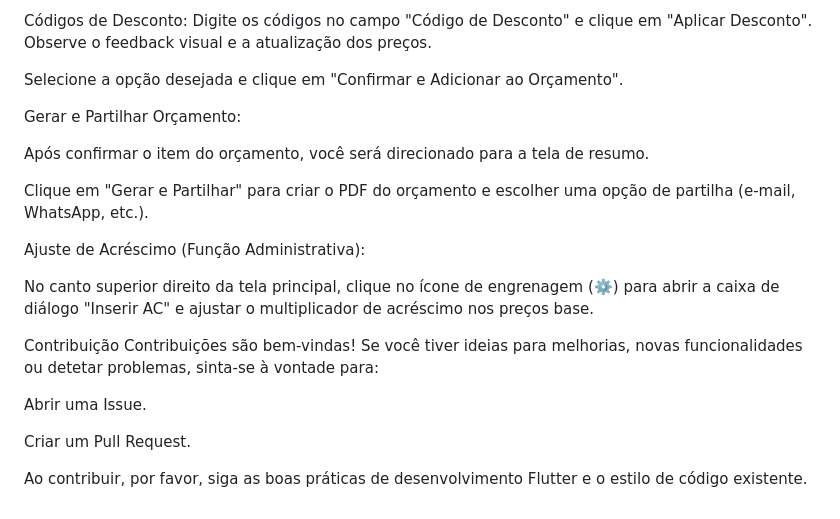
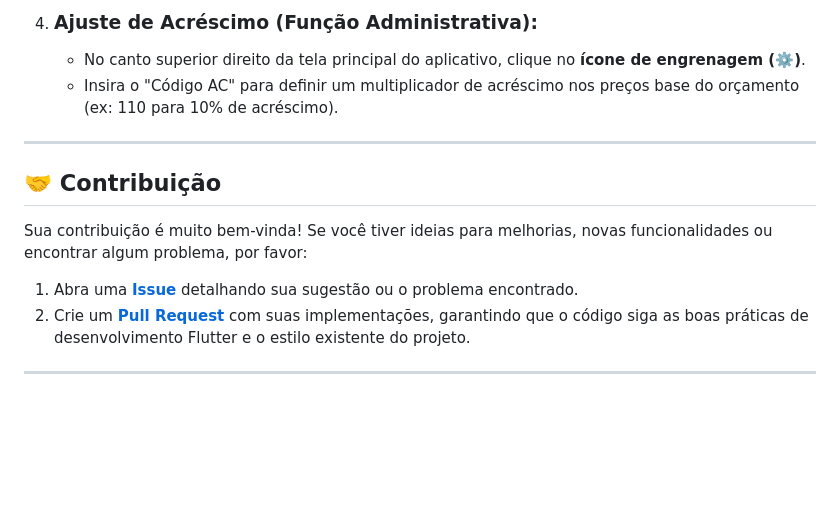
Before and after one commit to tabaresu1/lentes_app, a Markdown page: README.md, the part around the change printed below. GitHub-like rendering; blank space fills up the shorter version.

```diff
--- a/README.md
+++ b/README.md
@@ -84,23 +135,15 @@ O aplicativo gerará as opções de lentes com base nas regras definidas.
 
-Códigos de Desconto: Digite os códigos no campo "Código de Desconto" e clique em "Aplicar Desconto". Observe o feedback visual e a atualização dos preços.
+4.  ### Ajuste de Acréscimo (Função Administrativa):
+    * No canto superior direito da tela principal do aplicativo, clique no **ícone de engrenagem (⚙️)**.
+    * Insira o "Código AC" para definir um multiplicador de acréscimo nos preços base do orçamento (ex: 110 para 10% de acréscimo).
 
-Selecione a opção desejada e clique em "Confirmar e Adicionar ao Orçamento".
+---
 
-Gerar e Partilhar Orçamento:
+## 🤝 Contribuição
 
-Após confirmar o item do orçamento, você será direcionado para a tela de resumo.
+Sua contribuição é muito bem-vinda! Se você tiver ideias para melhorias, novas funcionalidades ou encontrar algum problema, por favor:
 
-Clique em "Gerar e Partilhar" para criar o PDF do orçamento e escolher uma opção de partilha (e-mail, WhatsApp, etc.).
+1.  Abra uma [**Issue**](https://github.com/tabaresu1/lentes_app/issues) detalhando sua sugestão ou o problema encontrado.
+2.  Crie um [**Pull Request**](https://github.com/tabaresu1/lentes_app/pulls) com suas implementações, garantindo que o código siga as boas práticas de desenvolvimento Flutter e o estilo existente do projeto.
 
-Ajuste de Acréscimo (Função Administrativa):
-
-No canto superior direito da tela principal, clique no ícone de engrenagem (⚙️) para abrir a caixa de diálogo "Inserir AC" e ajustar o multiplicador de acréscimo nos preços base.
-
-Contribuição
-Contribuições são bem-vindas! Se você tiver ideias para melhorias, novas funcionalidades ou detetar problemas, sinta-se à vontade para:
-
-Abrir uma Issue.
-
-Criar um Pull Request.
-
-Ao contribuir, por favor, siga as boas práticas de desenvolvimento Flutter e o estilo de código existente.
+---
```
Also changed, not shown: other parts of README.md (+98 -47 lines).
